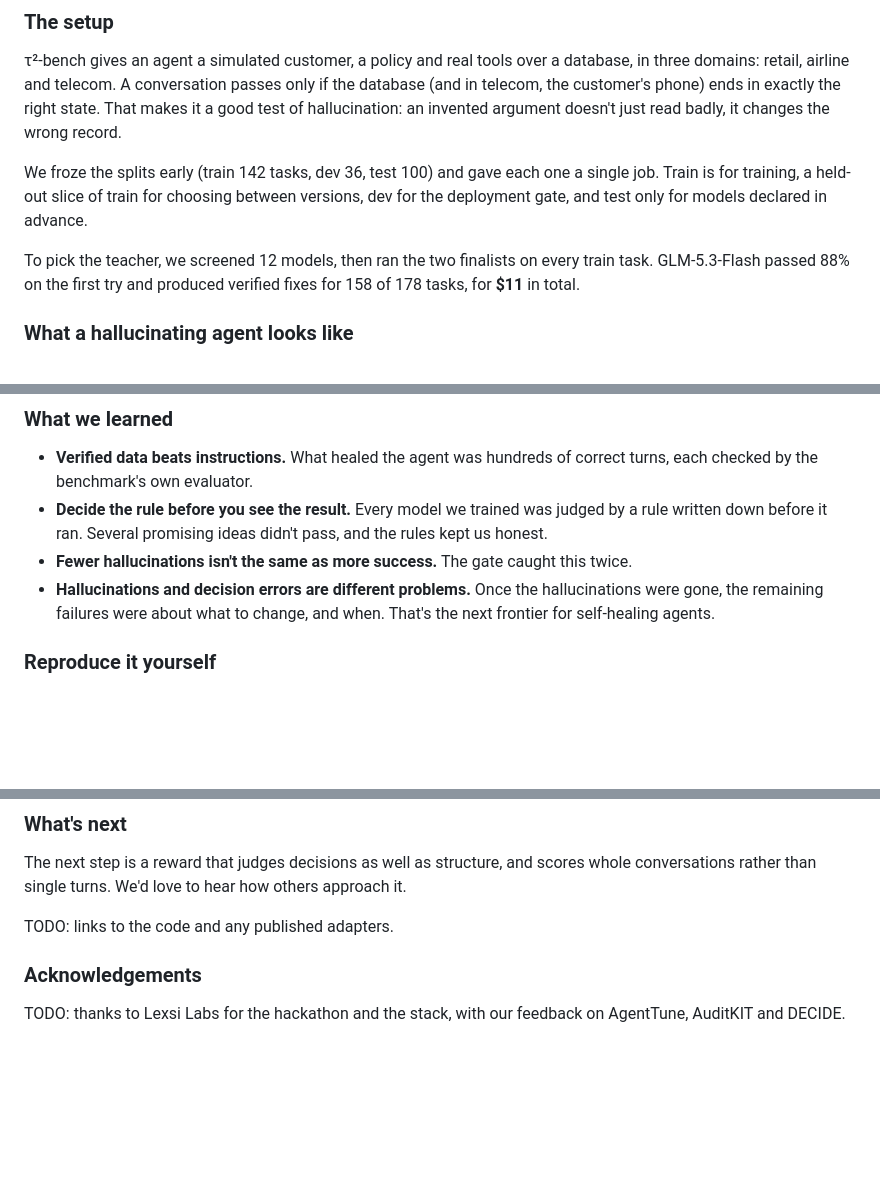
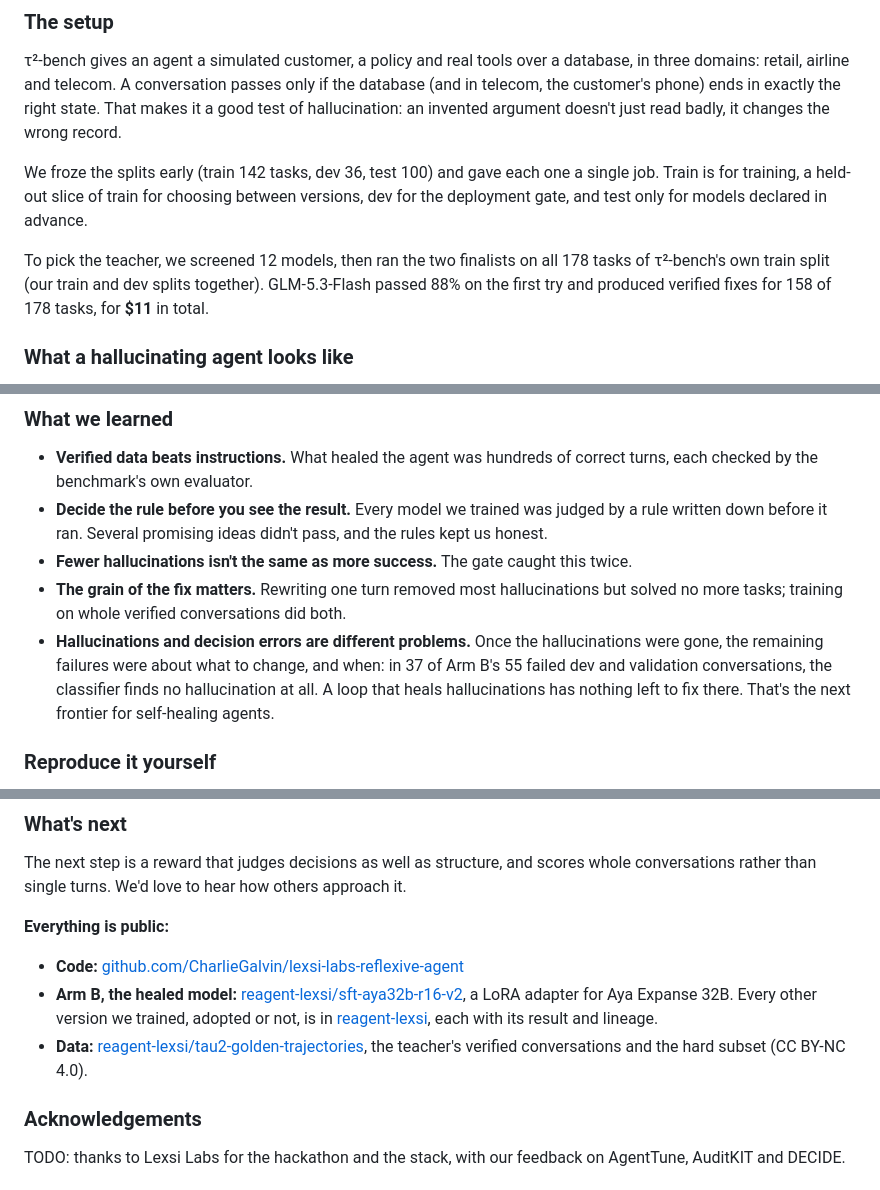
Before and after one commit to CharlieGalvin/lexsi-labs-reflexive-agent, a Markdown page: docs/blog/reflexive-agents.md, 3 parts joined by grey strips. Drawn GitHub-style; blank space fills up the shorter version.

```diff
--- a/docs/blog/reflexive-agents.md
+++ b/docs/blog/reflexive-agents.md
@@ -70,9 +70,9 @@ We froze the splits early (train 142 tasks, dev 36, test 100) and gave each one
 Train is for training, a held-out slice of train for choosing between versions, dev for the
 deployment gate, and test only for models declared in advance.
 
-To pick the teacher, we screened 12 models, then ran the two finalists on every train task.
-GLM-5.3-Flash passed 88% on the first try and produced verified fixes for 158 of 178 tasks, for
-**$11** in total.
+To pick the teacher, we screened 12 models, then ran the two finalists on all 178 tasks of
+τ²-bench's own train split (our train and dev splits together). GLM-5.3-Flash passed 88% on the
+first try and produced verified fixes for 158 of 178 tasks, for **$11** in total.
 
 ### What a hallucinating agent looks like
 
@@ -149,9 +164,12 @@ replies stopped training early. It scored 14.5 of 30, below Arm B's 17.0.
 * **Decide the rule before you see the result.** Every model we trained was judged by a rule
   written down before it ran. Several promising ideas didn't pass, and the rules kept us honest.
 * **Fewer hallucinations isn't the same as more success.** The gate caught this twice.
+* **The grain of the fix matters.** Rewriting one turn removed most hallucinations but solved no
+  more tasks; training on whole verified conversations did both.
 * **Hallucinations and decision errors are different problems.** Once the hallucinations were
-  gone, the remaining failures were about what to change, and when. That's the next frontier for
-  self-healing agents.
+  gone, the remaining failures were about what to change, and when: in 37 of Arm B's 55 failed dev
+  and validation conversations, the classifier finds no hallucination at all. A loop that heals
+  hallucinations has nothing left to fix there. That's the next frontier for self-healing agents.
 
 ### Reproduce it yourself
 
@@ -173,7 +191,14 @@ It ends by checking that every number it recomputed appears in this post exactly
 The next step is a reward that judges decisions as well as structure, and scores whole
 conversations rather than single turns. We'd love to hear how others approach it.
 
-TODO: links to the code and any published adapters.
+**Everything is public:**
+
+* **Code:** [github.com/CharlieGalvin/lexsi-labs-reflexive-agent](https://github.com/CharlieGalvin/lexsi-labs-reflexive-agent)
+* **Arm B, the healed model:** [reagent-lexsi/sft-aya32b-r16-v2](https://huggingface.co/reagent-lexsi/sft-aya32b-r16-v2),
+  a LoRA adapter for Aya Expanse 32B. Every other version we trained, adopted or not, is in
+  [reagent-lexsi](https://huggingface.co/reagent-lexsi), each with its result and lineage.
+* **Data:** [reagent-lexsi/tau2-golden-trajectories](https://huggingface.co/datasets/reagent-lexsi/tau2-golden-trajectories),
+  the teacher's verified conversations and the hard subset (CC BY-NC 4.0).
 
 ### Acknowledgements
 
```
Also changed, not shown: other parts of docs/blog/reflexive-agents.md (+27 -12 lines), docs/blog/img/heal-loop.gif, docs/blog/img/heal-loop.png, 1 other file.
